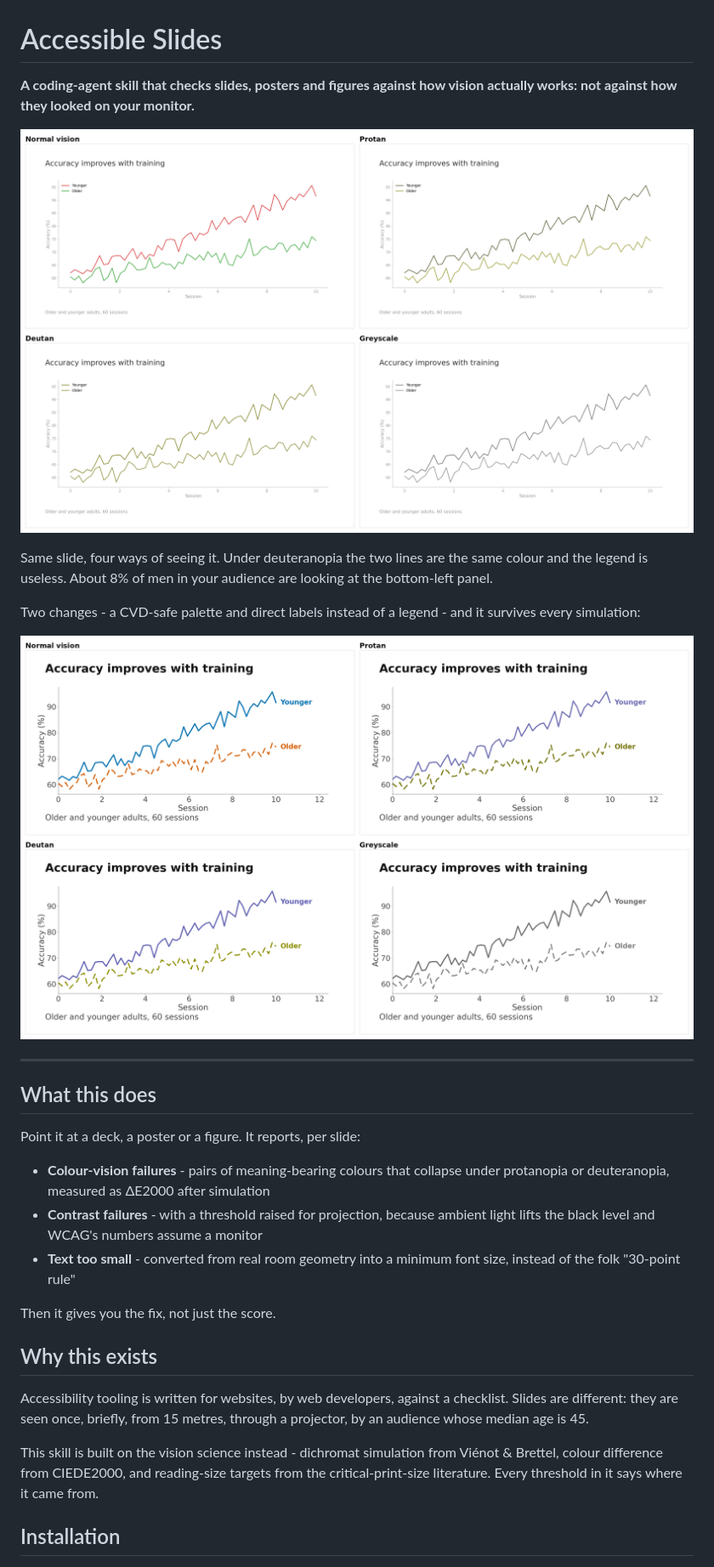
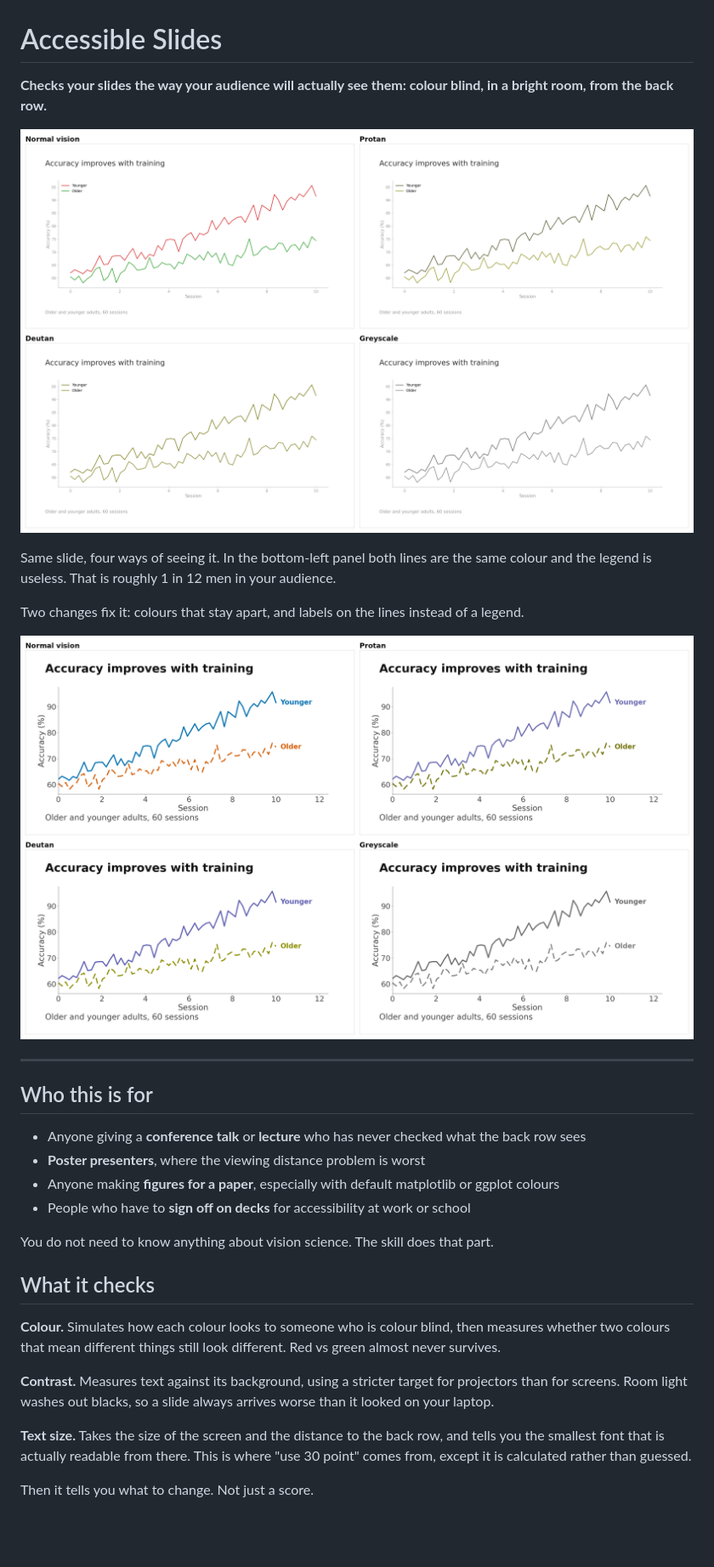
Before and after one commit to moecui22/accessible-slides, a Markdown page: README.md, the part around one of its changes. Shown at 85% size. GitHub-like rendering; blank space fills up the shorter version.

```diff
--- a/README.md
+++ b/README.md
@@ -1,5 +1,5 @@
 # Accessible Slides
 
-**A coding-agent skill that checks slides, posters and figures against how vision
-actually works: not against how they looked on your monitor.**
+**Checks your slides the way your audience will actually see them: colour
+blind, in a bright room, from the back row.**
 
@@ -7,8 +7,8 @@ actually works: not against how they looked on your monitor.**
 
-Same slide, four ways of seeing it. Under deuteranopia the two lines are the
-same colour and the legend is useless. About 8% of men in your audience are
-looking at the bottom-left panel.
+Same slide, four ways of seeing it. In the bottom-left panel both lines are the
+same colour and the legend is useless. That is roughly 1 in 12 men in your
+audience.
 
-Two changes - a CVD-safe palette and direct labels instead of a legend - and it
-survives every simulation:
+Two changes fix it: colours that stay apart, and labels on the lines instead of
+a legend.
 
@@ -16,29 +16,30 @@ survives every simulation:
 
 ---
 
-## What this does
+## Who this is for
 
-Point it at a deck, a poster or a figure. It reports, per slide:
+- Anyone giving a **conference talk** or **lecture** who has never checked what
+  the back row sees
+- **Poster presenters**, where the viewing distance problem is worst
+- Anyone making **figures for a paper**, especially with default matplotlib or
+  ggplot colours
+- People who have to **sign off on decks** for accessibility at work or school
 
-- **Colour-vision failures** - pairs of meaning-bearing colours that collapse
-  under protanopia or deuteranopia, measured as ΔE2000 after simulation
-- **Contrast failures** - with a threshold raised for projection, because
-  ambient light lifts the black level and WCAG's numbers assume a monitor
-- **Text too small** - converted from real room geometry into a minimum font
-  size, instead of the folk "30-point rule"
+You do not need to know anything about vision science. The skill does that part.
 
-Then it gives you the fix, not just the score.
+## What it checks
 
-## Why this exists
+**Colour.** Simulates how each colour looks to someone who is colour blind,
+then measures whether two colours that mean different things still look
+different. Red vs green almost never survives.
 
-Accessibility tooling is written for websites, by web developers, against a
-checklist. Slides are different: they are seen once, briefly, from 15 metres,
-through a projector, by an audience whose median age is 45.
+**Contrast.** Measures text against its background, using a stricter target for
+projectors than for screens. Room light washes out blacks, so a slide always
+arrives worse than it looked on your laptop.
 
-This skill is built on the vision science instead - dichromat simulation from
-Viénot & Brettel, colour difference from CIEDE2000, and reading-size targets
-from the critical-print-size literature. Every threshold in it says where it
-came from.
+**Text size.** Takes the size of the screen and the distance to the back row,
+and tells you the smallest font that is actually readable from there. This is
+where "use 30 point" comes from, except it is calculated rather than guessed.
 
-## Installation
+Then it tells you what to change. Not just a score.
 
```
Also changed, not shown: other parts of README.md (+70 -70 lines), SKILL.md (+46 -100 lines), 1 other file.
